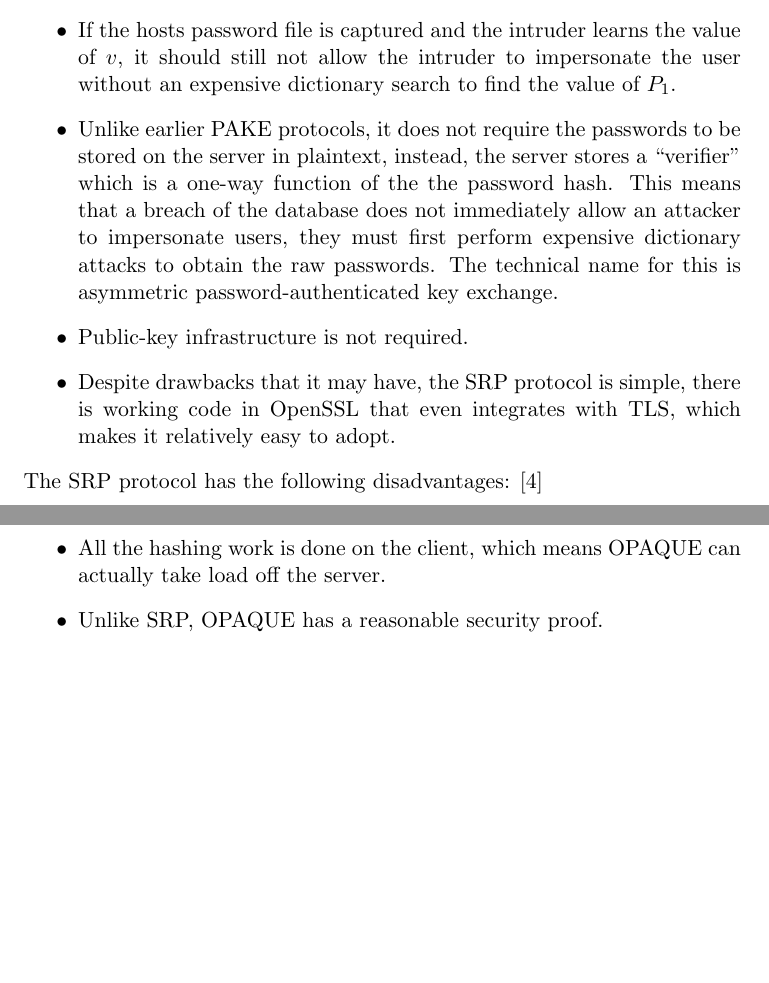
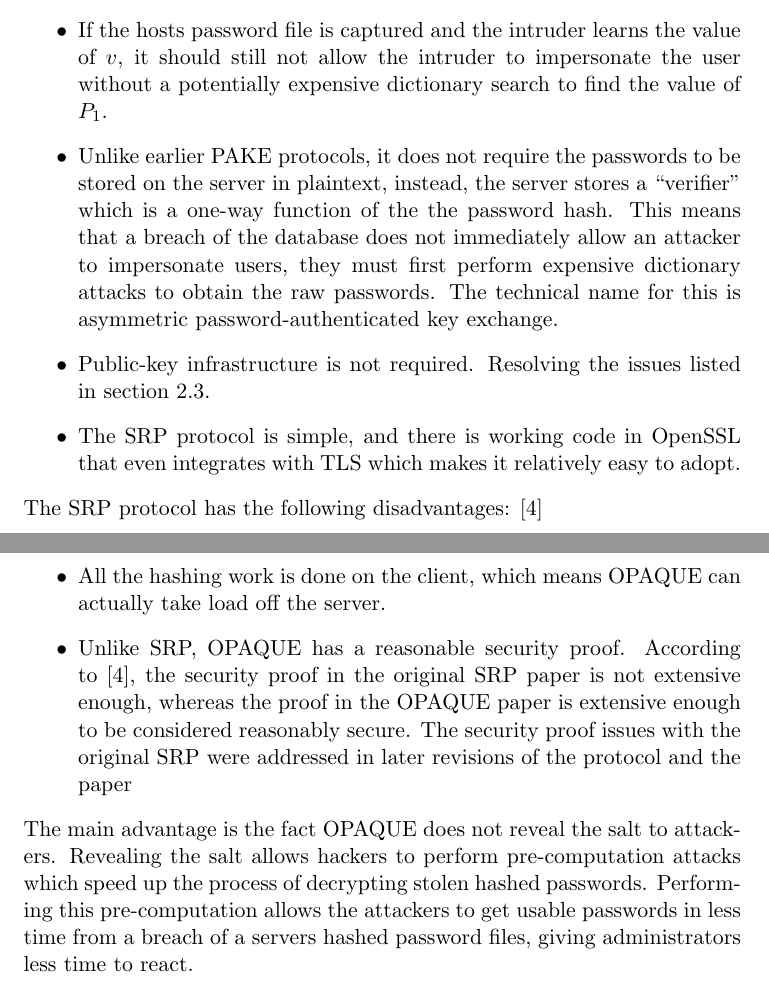
Before and after one commit to lucianjames/Cyber-EPQ-project, a LaTeX paper (HEAPAAMOA.tex): two parts of pages 7 and 8 of 23, joined at a grey line, cut so that both start at the same text, the shorter picture padded with empty space. Compiled offline with pdfLaTeX.

Commit message:
Tweaks to protocols section

```diff
--- a/HEAPAAMOA.tex
+++ b/HEAPAAMOA.tex
@@ -148,10 +148,10 @@ $$P_1=P_2 \Longrightarrow g^{ba+bu(H(S,P_2))}=g^{ba+bu(H(S,P_1))} \therefore S_1
 \end{enumerate}
 The SRP protocol has the following advantages: \cite{green2018pake}
 \begin{itemize}
-\item If the hosts password file is captured and the intruder learns the value of $v$, it should still not allow the intruder to impersonate the user without an expensive dictionary search to find the value of $P_1$.
+\item If the hosts password file is captured and the intruder learns the value of $v$, it should still not allow the intruder to impersonate the user without a potentially expensive dictionary search to find the value of $P_1$.
 \item Unlike earlier PAKE protocols, it does not require the passwords to be stored on the server in plaintext, instead, the server stores a ``verifier'' which is a one-way function of the the password hash. This means that a breach of the database does not immediately allow an attacker to impersonate users, they must first perform expensive dictionary attacks to obtain the raw passwords. The technical name for this is asymmetric password-authenticated key exchange.
-\item Public-key infrastructure is not required.
-\item Despite drawbacks that it may have, the SRP protocol is simple, there is working code in OpenSSL that even integrates with TLS, which makes it relatively easy to adopt.
+\item Public-key infrastructure is not required. Resolving the issues listed in section \ref{GEP}.
+\item The SRP protocol is simple, and there is working code in OpenSSL that even integrates with TLS which makes it relatively easy to adopt.
 \end{itemize}
 The SRP protocol has the following disadvantages: \cite{green2018pake}
 \begin{itemize}
@@ -167,8 +167,11 @@ A description of the full mechanism of this protocol is out of the scope of this
 \item OPAQUE does not reveal salts to potential attackers. This is achieved by combining the salt with the password in a way which ensures the client does not learn the salt and the server does not learn the password.
 \item OPAQUE works with any password hashing function.
 \item All the hashing work is done on the client, which means OPAQUE can actually take load off the server.
-\item Unlike SRP, OPAQUE has a reasonable security proof.
+\item Unlike SRP, OPAQUE has a reasonable security proof. According to \cite{green2018pake}, the security proof in the original SRP paper is not extensive enough, whereas the proof in the OPAQUE paper is extensive enough to be considered reasonably secure. The security proof issues with the original SRP were addressed in later revisions of the protocol and the paper
 \end{itemize}
+The main advantage is the fact OPAQUE does not reveal the salt to attackers. Revealing the salt allows hackers to perform pre-computation attacks which speed up the process of decrypting stolen hashed passwords. Performing this pre-computation allows the attackers to get usable passwords in less time from a breach of a servers hashed password files, giving administrators less time to react.\\\\
+
+
 \begin{center}
 \textbf{Details about salt secrecy}\\
 \end{center}
```
Also changed, not shown: HEAPAAMOA.pdf, HEAPAAMOA.tex (2 more changed lines).
